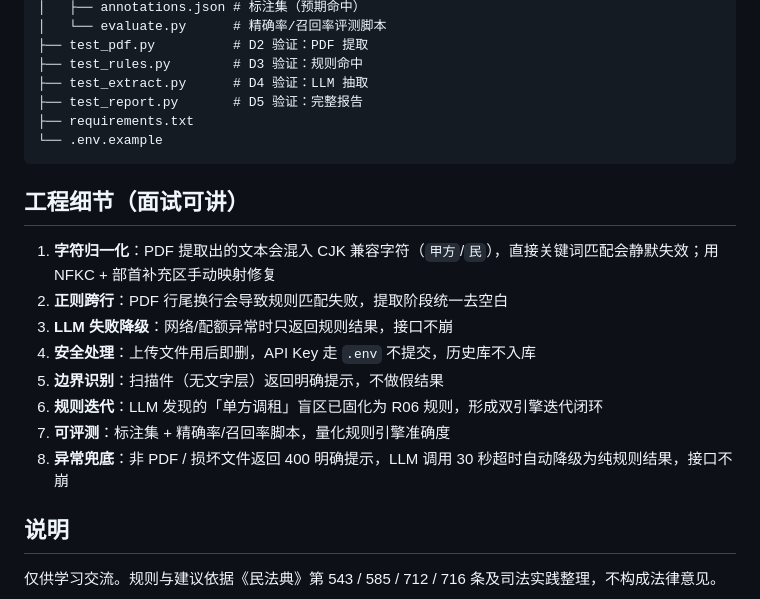
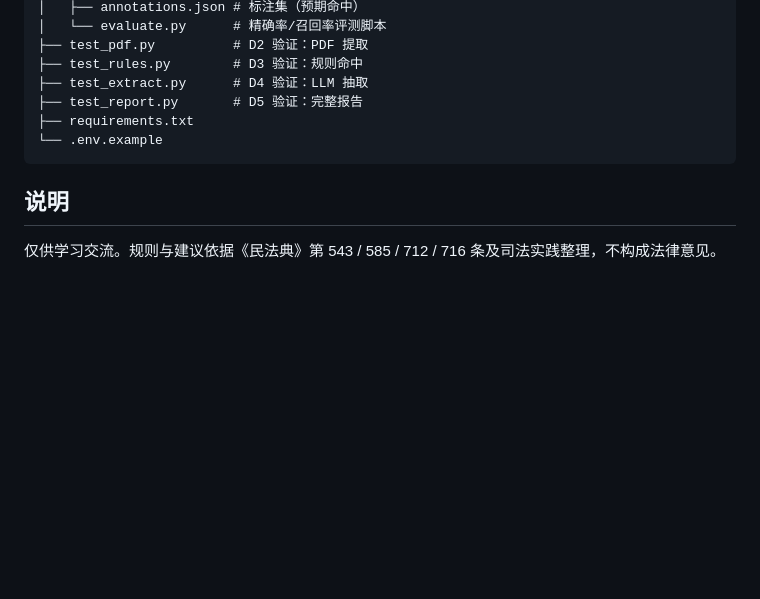
Before and after one commit to suboyang692/rental-contract-checker, a Markdown page: README.md, the part around the change. Rendered like a GitHub page; blank space fills up the shorter version.

Commit message:
精简 README：移除面试向内容，聚焦项目本身

````diff
--- a/README.md
+++ b/README.md
@@ -91,17 +91,6 @@ rental-contract-checker/
 └── .env.example
 ```
 
-## 工程细节（面试可讲）
-
-1. **字符归一化**：PDF 提取出的文本会混入 CJK 兼容字符（`甲⽅`/`⺠`），直接关键词匹配会静默失效；用 NFKC + 部首补充区手动映射修复
-2. **正则跨行**：PDF 行尾换行会导致规则匹配失败，提取阶段统一去空白
-3. **LLM 失败降级**：网络/配额异常时只返回规则结果，接口不崩
-4. **安全处理**：上传文件用后即删，API Key 走 `.env` 不提交，历史库不入库
-5. **边界识别**：扫描件（无文字层）返回明确提示，不做假结果
-6. **规则迭代**：LLM 发现的「单方调租」盲区已固化为 R06 规则，形成双引擎迭代闭环
-7. **可评测**：标注集 + 精确率/召回率脚本，量化规则引擎准确度
-8. **异常兜底**：非 PDF / 损坏文件返回 400 明确提示，LLM 调用 30 秒超时自动降级为纯规则结果，接口不崩
-
 ## 说明
 
 仅供学习交流。规则与建议依据《民法典》第 543 / 585 / 712 / 716 条及司法实践整理，不构成法律意见。
````
